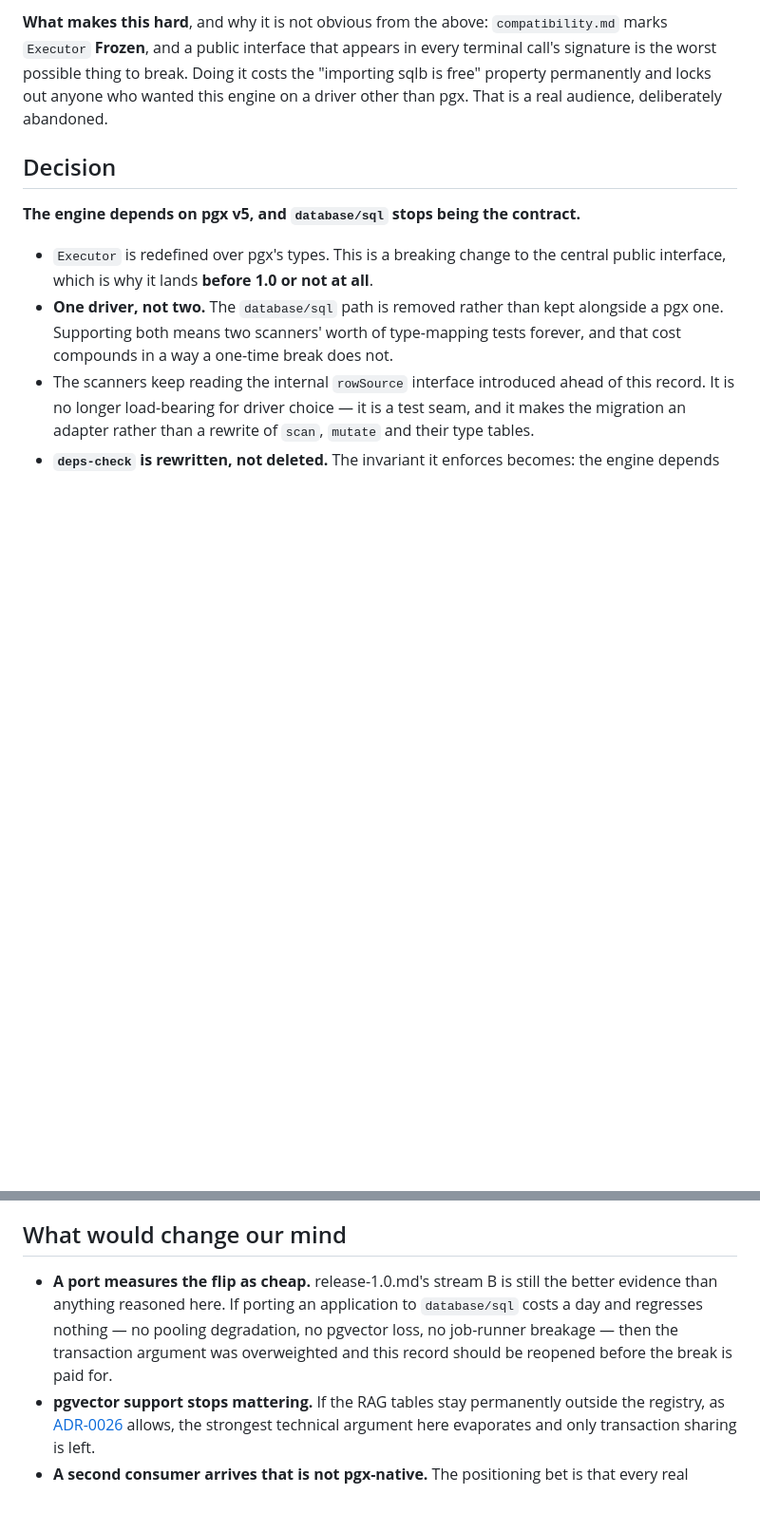
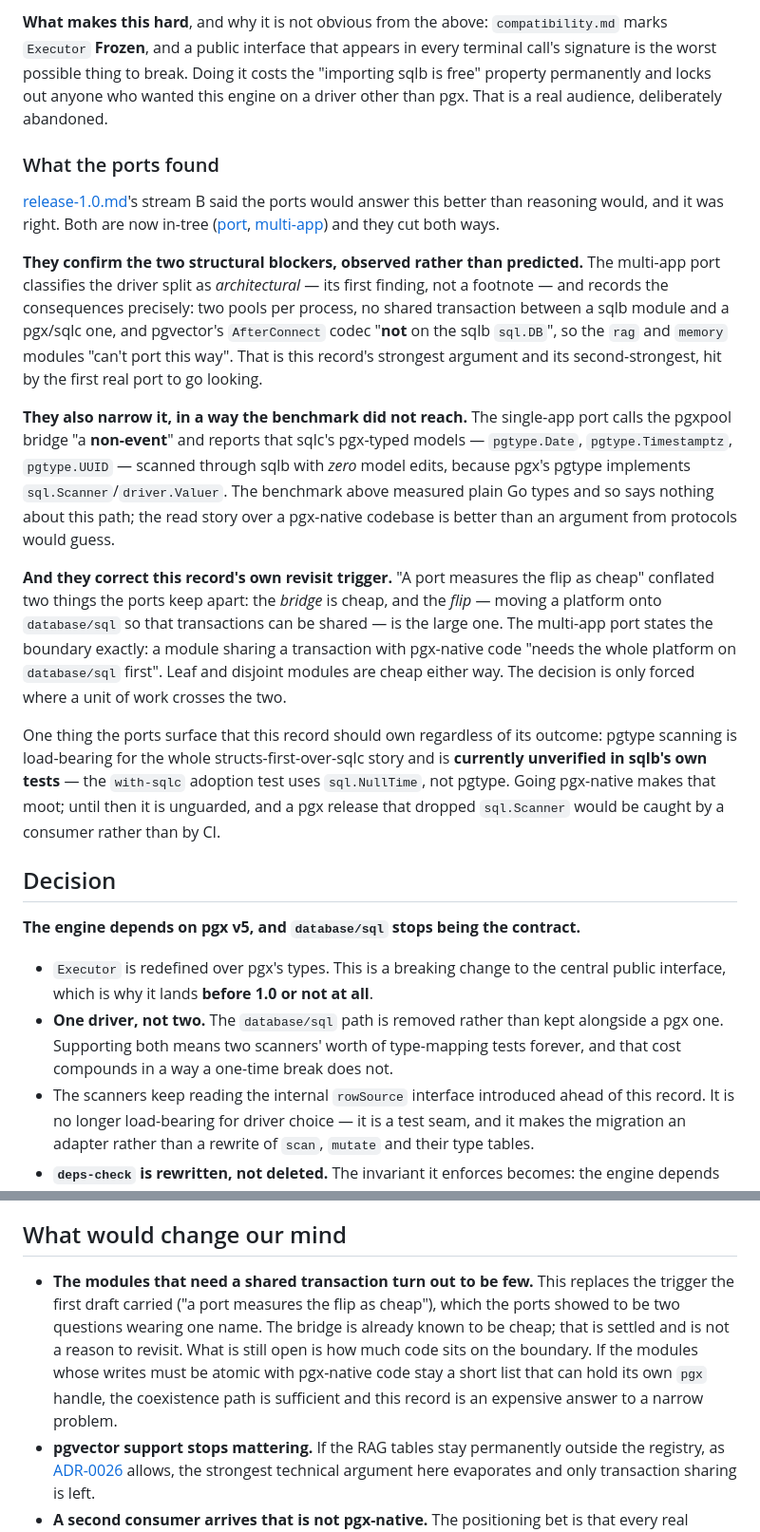
Before and after one commit to jryannel/sqlb, a Markdown page: docs/adr/0040-the-driver-is-a-dependency.md, 2 parts joined by grey strips. Shown at 95% size. Drawn GitHub-style; blank space fills up the shorter version.

Commit message:
docs(adr): read ADR-0040 against the two port reports
The ports landed on main while this branch was open, and they are the
evidence stream B said would answer the driver question better than
reasoning would. They cut both ways, so the record now cites them.

Confirming: the multi-app port makes the driver split its *first* finding
and classifies it architectural — two pools per process, no shared
transaction with a pgx/sqlc module, and pgvector's AfterConnect codec
missing from the sqlb sql.DB, so rag and memory "can't port this way".
That is this record's two strongest arguments, hit by the first real port
that went looking.

Narrowing: the single-app port calls the pgxpool bridge "a non-event" and
reports sqlc's pgx-typed models — pgtype.Date, Timestamptz, UUID — scanning
with zero model edits, because pgtype implements sql.Scanner. The benchmark
measured plain Go types and says nothing about that path, so the read story
over a pgx-native codebase is better than the record implied.

The revisit trigger was wrong and is rewritten. "A port measures the flip as
cheap" conflated the bridge with the flip; the ports keep them apart and
have already answered the first. What remains open is how much code sits on
the boundary where a unit of work crosses both worlds.

Also records a gap the ports surface that holds either way: pgtype scanning
is load-bearing for structs-first-over-sqlc and unverified in sqlb's own
tests, since the with-sqlc adoption test uses sql.NullTime rather than
pgtype. Going pgx-native moots it; until then a pgx release dropping
sql.Scanner would be caught by a consumer rather than by CI.

Co-Authored-By: Claude Opus 5 <noreply@anthropic.com>

```diff
--- a/docs/adr/0040-the-driver-is-a-dependency.md
+++ b/docs/adr/0040-the-driver-is-a-dependency.md
@@ -131,6 +131,44 @@ Doing it costs the "importing sqlb is free" property permanently and locks out
 anyone who wanted this engine on a driver other than pgx. That is a real
 audience, deliberately abandoned.
 
+### What the ports found
+
+[release-1.0.md](../release-1.0.md)'s stream B said the ports would answer this
+better than reasoning would, and it was right. Both are now in-tree
+([port](../review-adoption-port.md),
+[multi-app](../review-adoption-port-multi-app.md)) and they cut both ways.
+
+**They confirm the two structural blockers, observed rather than predicted.**
+The multi-app port classifies the driver split as *architectural* — its first
+finding, not a footnote — and records the consequences precisely: two pools per
+process, no shared transaction between a sqlb module and a pgx/sqlc one, and
+pgvector's `AfterConnect` codec "**not** on the sqlb `sql.DB`", so the `rag` and
+`memory` modules "can't port this way". That is this record's strongest argument
+and its second-strongest, hit by the first real port to go looking.
+
+**They also narrow it, in a way the benchmark did not reach.** The single-app
+port calls the pgxpool bridge "a **non-event**" and reports that sqlc's
+pgx-typed models — `pgtype.Date`, `pgtype.Timestamptz`, `pgtype.UUID` — scanned
+through sqlb with *zero* model edits, because pgx's pgtype implements
+`sql.Scanner`/`driver.Valuer`. The benchmark above measured plain Go types and
+so says nothing about this path; the read story over a pgx-native codebase is
+better than an argument from protocols would guess.
+
+**And they correct this record's own revisit trigger.** "A port measures the
+flip as cheap" conflated two things the ports keep apart: the *bridge* is cheap,
+and the *flip* — moving a platform onto `database/sql` so that transactions can
+be shared — is the large one. The multi-app port states the boundary exactly: a
+module sharing a transaction with pgx-native code "needs the whole platform on
+`database/sql` first". Leaf and disjoint modules are cheap either way. The
+decision is only forced where a unit of work crosses the two.
+
+One thing the ports surface that this record should own regardless of its
+outcome: pgtype scanning is load-bearing for the whole structs-first-over-sqlc
+story and is **currently unverified in sqlb's own tests** — the `with-sqlc`
+adoption test uses `sql.NullTime`, not pgtype. Going pgx-native makes that moot;
+until then it is unguarded, and a pgx release that dropped `sql.Scanner` would
+be caught by a consumer rather than by CI.
+
 ## Decision
 
 **The engine depends on pgx v5, and `database/sql` stops being the contract.**
@@ -196,11 +234,14 @@ audience, deliberately abandoned.
 
 ## What would change our mind
 
-- **A port measures the flip as cheap.** release-1.0.md's stream B is still the
-  better evidence than anything reasoned here. If porting an application to
-  `database/sql` costs a day and regresses nothing — no pooling degradation, no
-  pgvector loss, no job-runner breakage — then the transaction argument was
-  overweighted and this record should be reopened before the break is paid for.
+- **The modules that need a shared transaction turn out to be few.** This
+  replaces the trigger the first draft carried ("a port measures the flip as
+  cheap"), which the ports showed to be two questions wearing one name. The
+  bridge is already known to be cheap; that is settled and is not a reason to
+  revisit. What is still open is how much code sits on the boundary. If the
+  modules whose writes must be atomic with pgx-native code stay a short list
+  that can hold its own `pgx` handle, the coexistence path is sufficient and
+  this record is an expensive answer to a narrow problem.
 - **pgvector support stops mattering.** If the RAG tables stay permanently
   outside the registry, as [ADR-0026](0026-vectors-declare-their-index.md)
   allows, the strongest technical argument here evaporates and only transaction
```
Also changed, not shown: other parts of docs/adr/0040-the-driver-is-a-dependency.md (+8 -0 lines).
